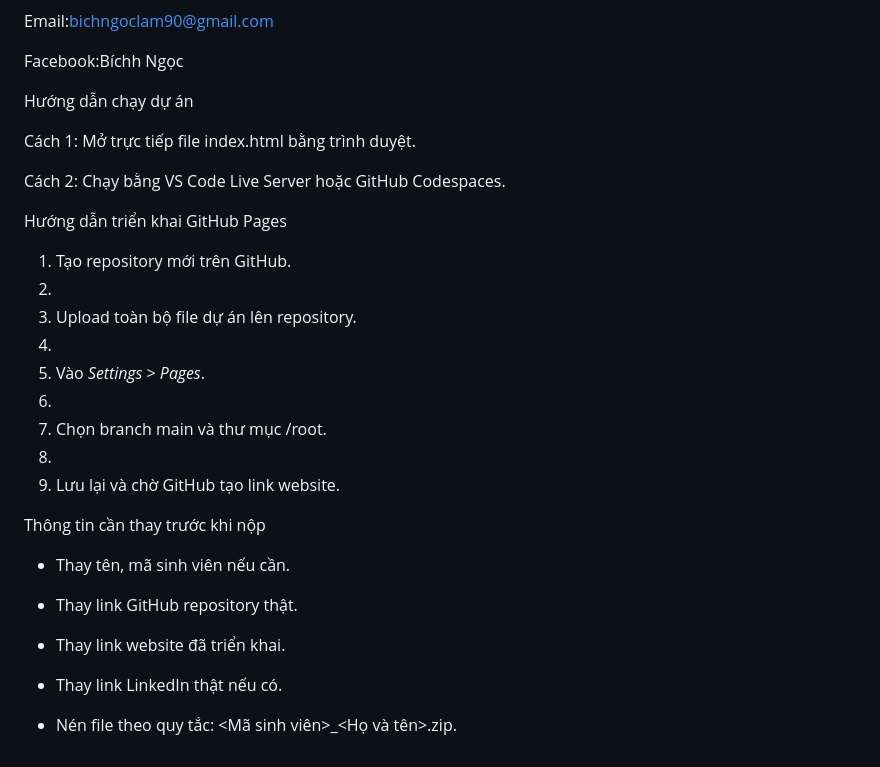
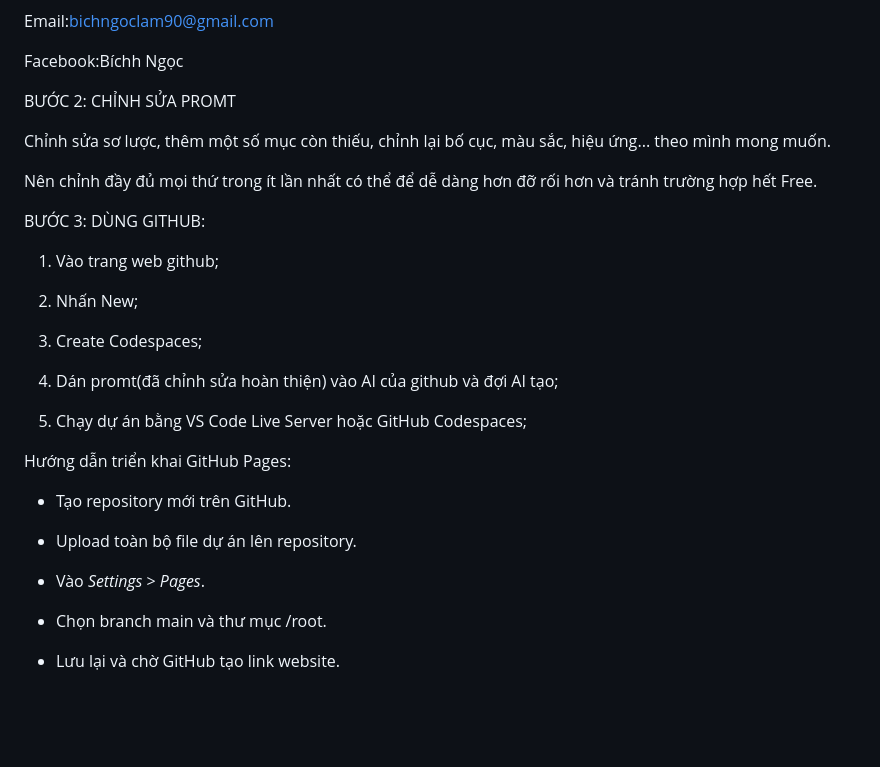
Before and after one commit to bichngocc22/Portfolio-, a Markdown page: README.md, the part around the change. Rendered like a GitHub page; blank space fills up the shorter version.

```diff
--- a/README.md
+++ b/README.md
@@ -198,33 +198,32 @@ Email:bichngoclam90@gmail.com
 
 Facebook:Bíchh Ngọc
 
-Hướng dẫn chạy dự án
+BƯỚC 2: CHỈNH SỬA PROMT
 
-Cách 1: Mở trực tiếp file index.html bằng trình duyệt.
+Chỉnh sửa sơ lược, thêm một số mục còn thiếu, chỉnh lại bố cục, màu sắc, hiệu ứng... theo mình mong muốn.
 
-Cách 2: Chạy bằng VS Code Live Server hoặc GitHub Codespaces.
+Nên chỉnh đầy đủ mọi thứ trong ít lần nhất có thể để dễ dàng hơn đỡ rối hơn và tránh trường hợp hết Free.
 
- Hướng dẫn triển khai GitHub Pages
+BƯỚC 3: DÙNG GITHUB:
 
-1. Tạo repository mới trên GitHub.
-2.
-3. Upload toàn bộ file dự án lên repository.
-4.
-5. Vào *Settings* > *Pages*.
-6.
-7. Chọn branch main và thư mục /root.
-8.
-9. Lưu lại và chờ GitHub tạo link website.
+1. Vào trang web github;
 
+2. Nhấn New;
 
-Thông tin cần thay trước khi nộp
+3. Create Codespaces;
 
-- Thay tên, mã sinh viên nếu cần.
+4. Dán promt(đã chỉnh sửa hoàn thiện) vào AI của github và đợi AI tạo;
 
-- Thay link GitHub repository thật.
+5. Chạy dự án bằng VS Code Live Server hoặc GitHub Codespaces;
 
-- Thay link website đã triển khai.
+ Hướng dẫn triển khai GitHub Pages:
 
-- Thay link LinkedIn thật nếu có.
+ - Tạo repository mới trên GitHub.
 
-- Nén file theo quy tắc: <Mã sinh viên>_<Họ và tên>.zip.
+ - Upload toàn bộ file dự án lên repository.
+
+ - Vào *Settings* > *Pages*.
+
+ - Chọn branch main và thư mục /root.
+
+ - Lưu lại và chờ GitHub tạo link website.
```
